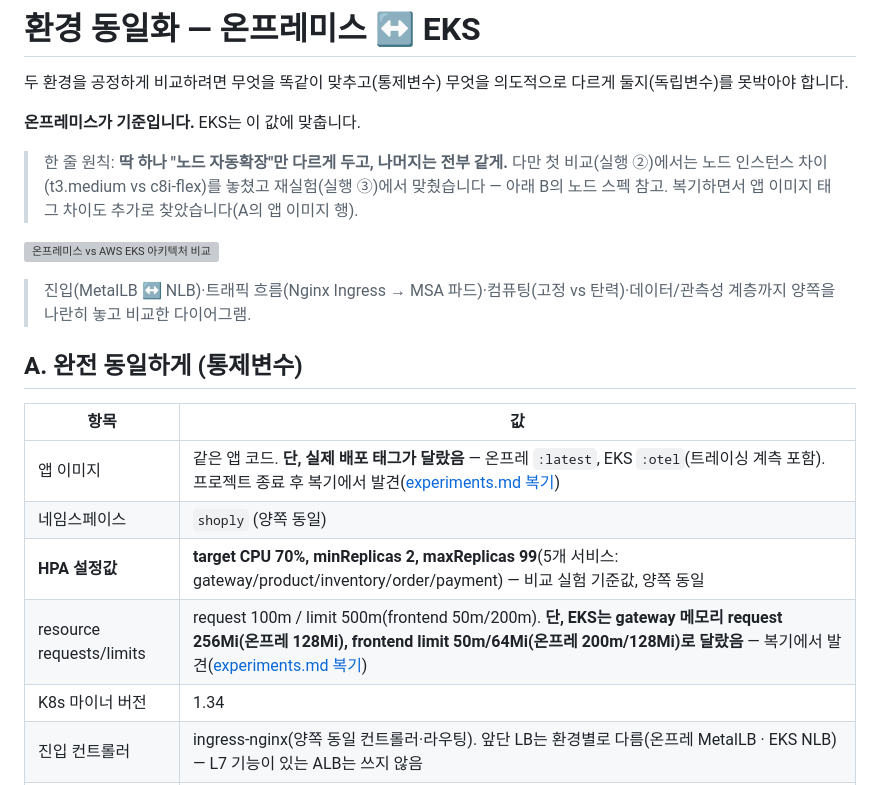
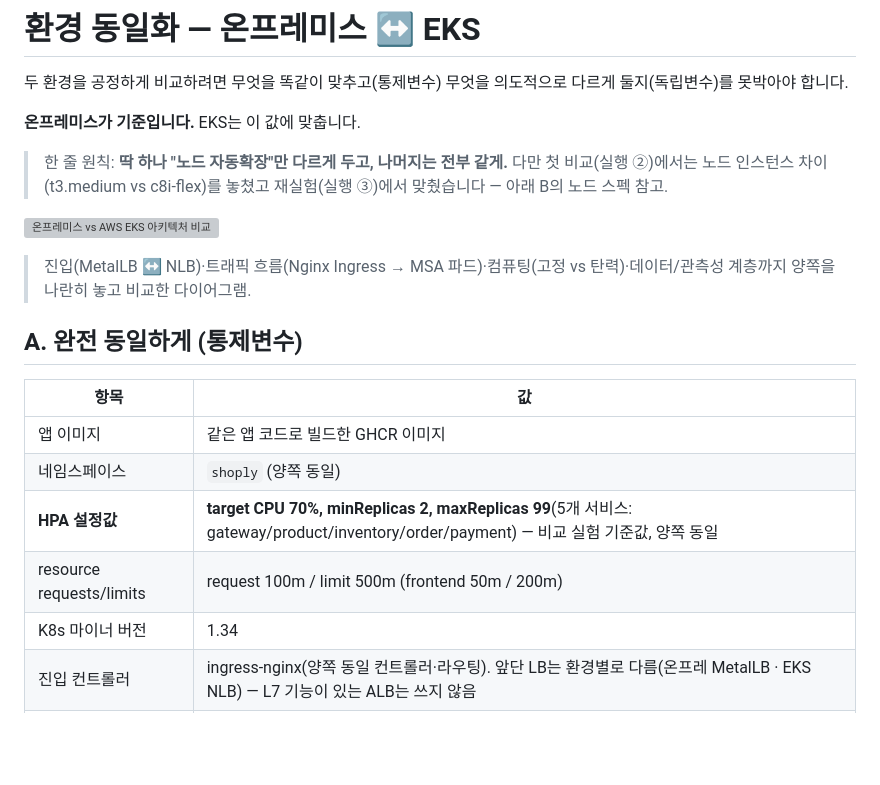
Before and after one commit to goahead-glitch/when-nodes-run-out, a Markdown page: docs/homogenization.md, the part around the change. Rendered like a GitHub page; blank space fills up the shorter version; grey boxes are pictures that could not be loaded.

```diff
--- a/docs/homogenization.md
+++ b/docs/homogenization.md
@@ -5,7 +5,7 @@
 **온프레미스가 기준입니다.** EKS는 이 값에 맞춥니다.
 
 > 한 줄 원칙: **딱 하나 "노드 자동확장"만 다르게 두고, 나머지는 전부 같게.**
-> 다만 첫 비교(실행 ②)에서는 노드 인스턴스 차이(t3.medium vs c8i-flex)를 놓쳤고 재실험(실행 ③)에서 맞췄습니다 — 아래 B의 노드 스펙 참고. 복기하면서 앱 이미지 태그 차이도 추가로 찾았습니다(A의 앱 이미지 행).
+> 다만 첫 비교(실행 ②)에서는 노드 인스턴스 차이(t3.medium vs c8i-flex)를 놓쳤고 재실험(실행 ③)에서 맞췄습니다 — 아래 B의 노드 스펙 참고.
 
 ![온프레미스 vs AWS EKS 아키텍처 비교](images/onprem-vs-eks-architecture.svg)
 > 진입(MetalLB ↔ NLB)·트래픽 흐름(Nginx Ingress → MSA 파드)·컴퓨팅(고정 vs 탄력)·데이터/관측성 계층까지 양쪽을 나란히 놓고 비교한 다이어그램.
@@ -14,10 +14,10 @@
 
 | 항목 | 값 |
 |---|---|
-| 앱 이미지 | 같은 앱 코드. **단, 실제 배포 태그가 달랐음** — 온프레 `:latest`, EKS `:otel`(트레이싱 계측 포함). 프로젝트 종료 후 복기에서 발견([experiments.md 복기](experiments.md)) |
+| 앱 이미지 | 같은 앱 코드로 빌드한 GHCR 이미지 |
 | 네임스페이스 | `shoply` (양쪽 동일) |
 | **HPA 설정값** | **target CPU 70%, minReplicas 2, maxReplicas 99**(5개 서비스: gateway/product/inventory/order/payment) — 비교 실험 기준값, 양쪽 동일 |
-| resource requests/limits | request 100m / limit 500m(frontend 50m/200m). **단, EKS는 gateway 메모리 request 256Mi(온프레 128Mi), frontend limit 50m/64Mi(온프레 200m/128Mi)로 달랐음** — 복기에서 발견([experiments.md 복기](experiments.md)) |
+| resource requests/limits | request 100m / limit 500m (frontend 50m / 200m) |
 | K8s 마이너 버전 | 1.34 |
 | 진입 컨트롤러 | ingress-nginx(양쪽 동일 컨트롤러·라우팅). 앞단 LB는 환경별로 다름(온프레 MetalLB · EKS NLB) — L7 기능이 있는 ALB는 쓰지 않음 |
 | 모니터링 컴포넌트 | node_exporter · kube-state-metrics · cAdvisor · promtail(양쪽 동일 배포) |
```
Also changed, not shown: README.md (+1 -3 lines), docs/experiments.md (+2 -2 lines), docs/images/eks-architecture.png, 2 other files.
